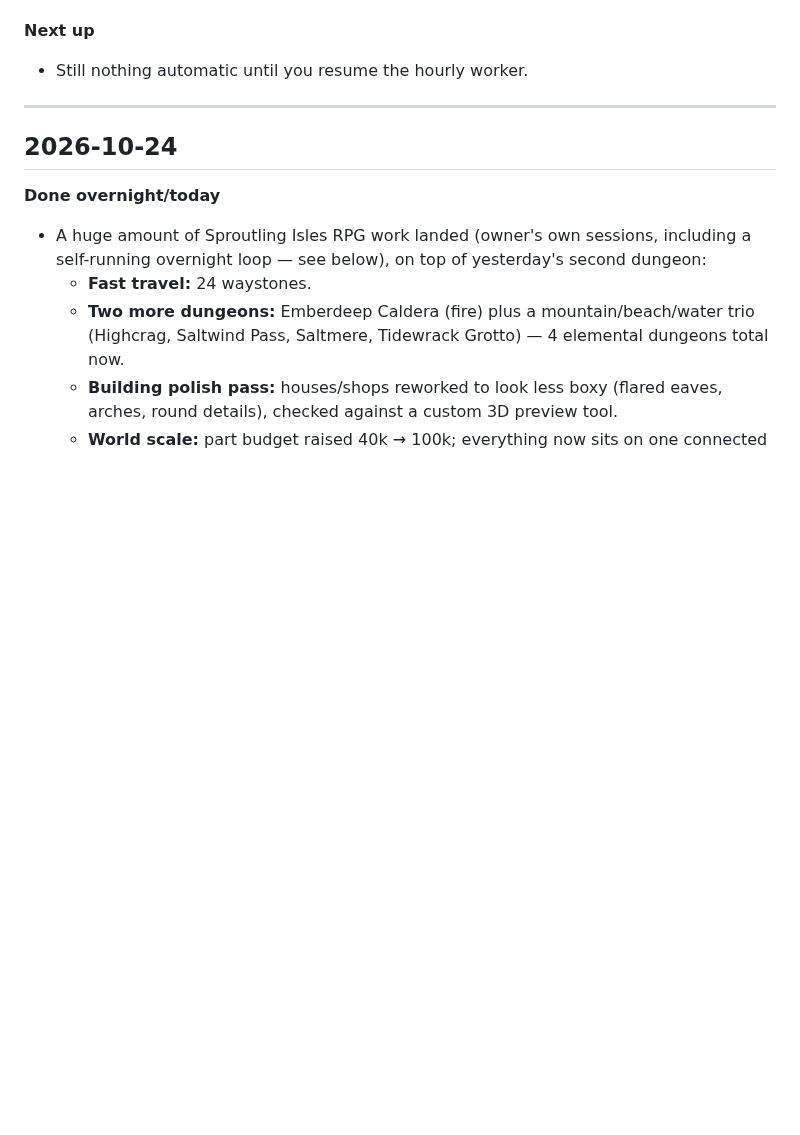
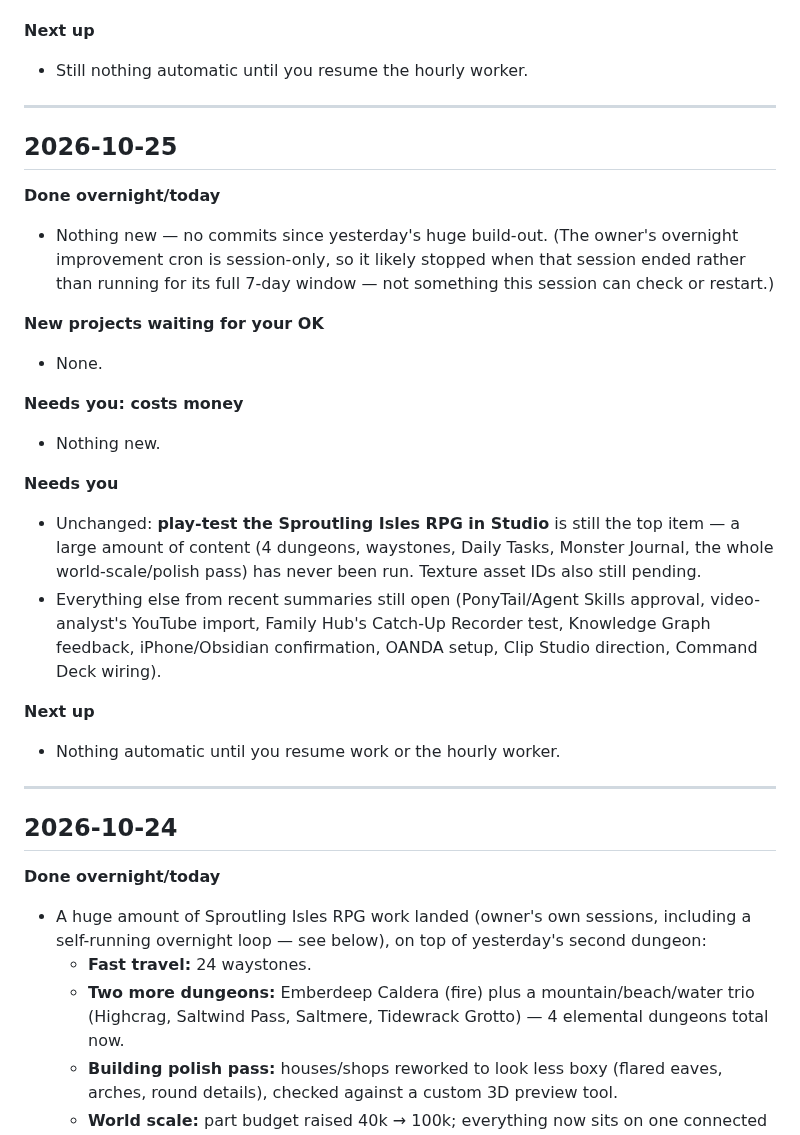
Before and after one commit to j77jznh99s-cell/family-hub-pro, a Markdown page: vault/Memory/Morning Summary.md, the part around the change. GitHub-like rendering; blank space fills up the shorter version.

Commit message:
vault: morning summary for 2026-10-25 (no new work)
Co-Authored-By: Claude Sonnet 5 <noreply@anthropic.com>
Claude-Session: https://claude.ai/code/session_01BrULKC2WJStcZAoyR4g9Xs

```diff
--- a/vault/Memory/Morning Summary.md
+++ b/vault/Memory/Morning Summary.md
@@ -29,6 +29,32 @@ Written each day at about 7:45 am Eastern by the morning Routine (see [[Hourly W
 
 **Next up**
 - Still nothing automatic until you resume the hourly worker.
+
+---
+
+## 2026-10-25
+
+**Done overnight/today**
+- Nothing new — no commits since yesterday's huge build-out. (The owner's overnight improvement
+  cron is session-only, so it likely stopped when that session ended rather than running for its
+  full 7-day window — not something this session can check or restart.)
+
+**New projects waiting for your OK**
+- None.
+
+**Needs you: costs money**
+- Nothing new.
+
+**Needs you**
+- Unchanged: **play-test the Sproutling Isles RPG in Studio** is still the top item — a large amount
+  of content (4 dungeons, waystones, Daily Tasks, Monster Journal, the whole world-scale/polish
+  pass) has never been run. Texture asset IDs also still pending.
+- Everything else from recent summaries still open (PonyTail/Agent Skills approval, video-analyst's
+  YouTube import, Family Hub's Catch-Up Recorder test, Knowledge Graph feedback, iPhone/Obsidian
+  confirmation, OANDA setup, Clip Studio direction, Command Deck wiring).
+
+**Next up**
+- Nothing automatic until you resume work or the hourly worker.
 
 ---
 
```
Also changed, not shown: vault/Memory/Active Context.md (+1 -1 lines).
